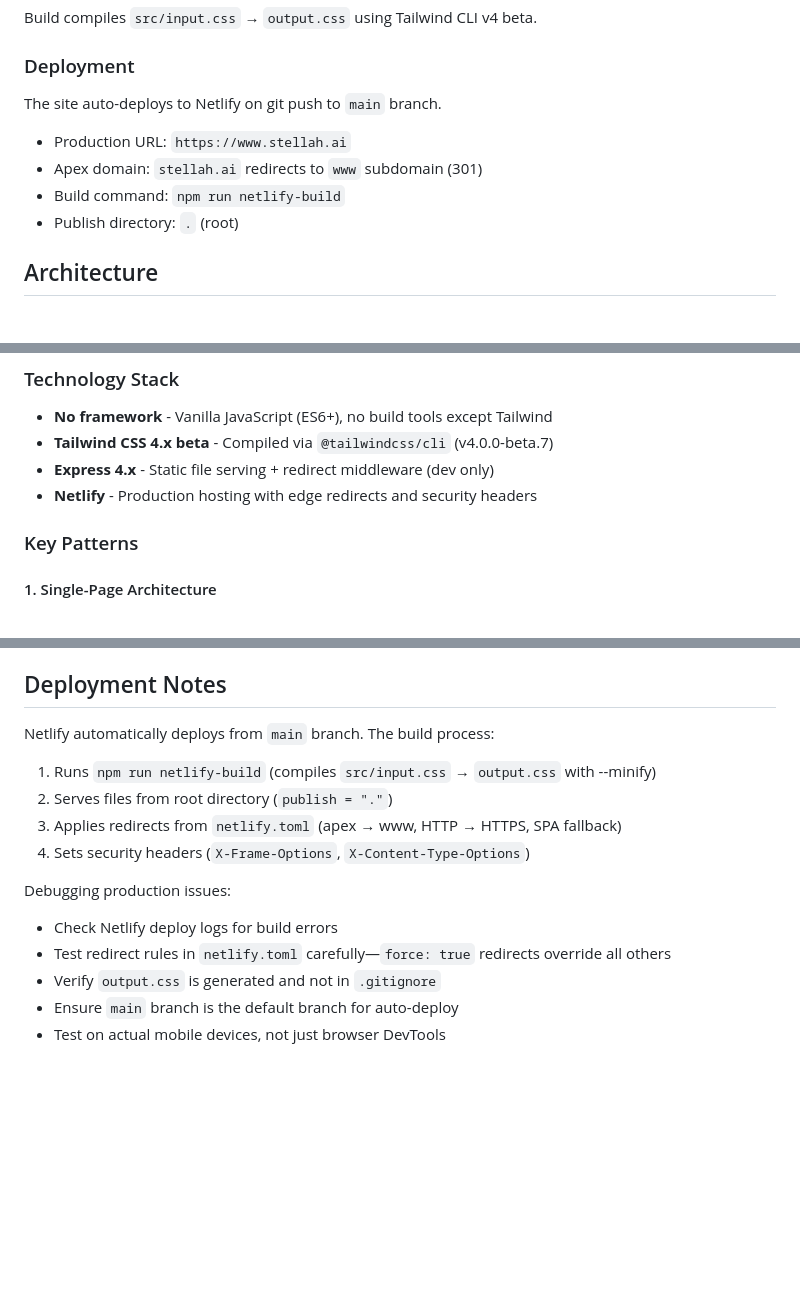
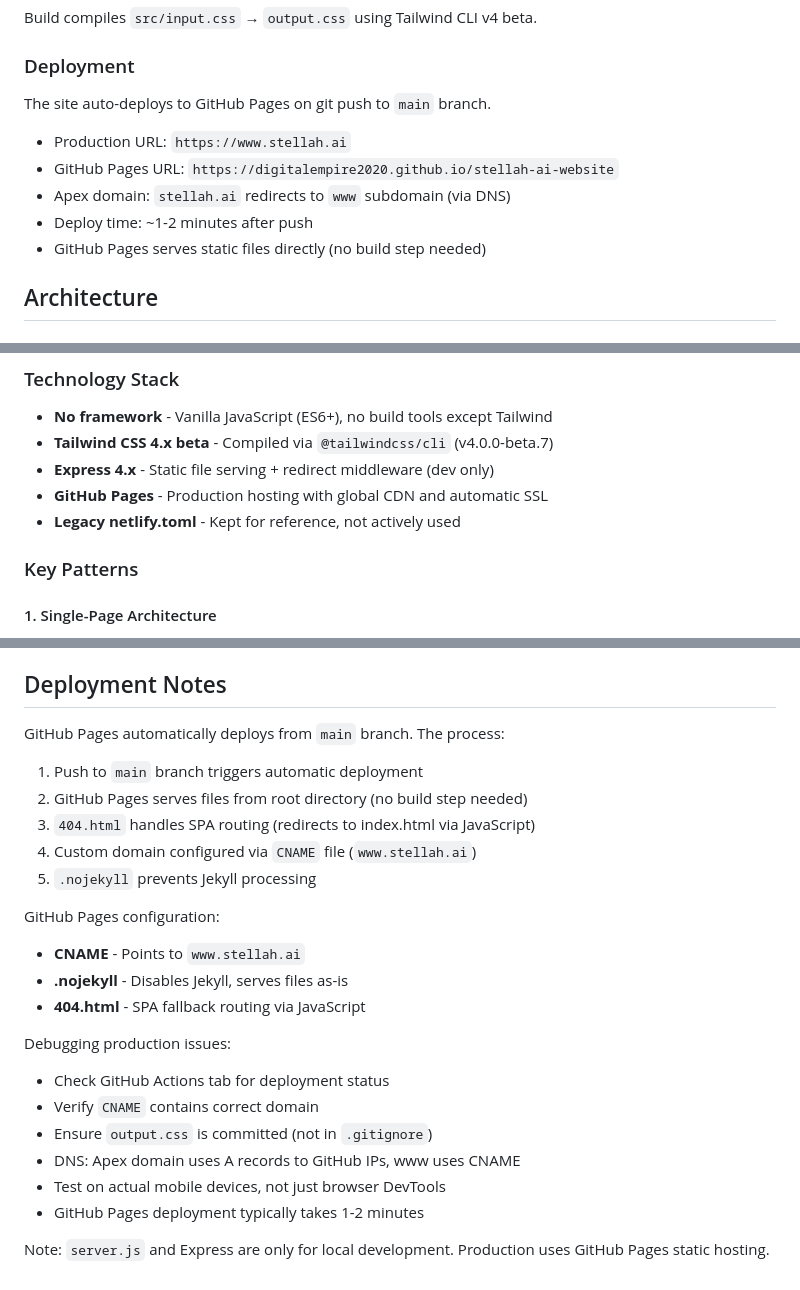
Before and after one commit to digitalempire2020/stellah-ai-website, a Markdown page: CLAUDE.md, 3 parts joined by grey strips. Rendered like a GitHub page; blank space fills up the shorter version.

Commit message:
Update CLAUDE.md to reflect GitHub Pages deployment
Changed deployment documentation from Netlify to GitHub Pages throughout:
- Updated deployment URLs and process
- Clarified that server.js is dev-only
- Added GitHub Pages configuration details (CNAME, .nojekyll, 404.html)
- Updated technology stack section
- Revised debugging instructions for GitHub Pages

🤖 Generated with [Claude Code](https://claude.com/claude-code)

Co-Authored-By: Claude <noreply@anthropic.com>

```diff
--- a/CLAUDE.md
+++ b/CLAUDE.md
@@ -27,11 +27,12 @@ npm run netlify-build  # Netlify build command (same as build)
 Build compiles `src/input.css` → `output.css` using Tailwind CLI v4 beta.
 
 ### Deployment
-The site auto-deploys to Netlify on git push to `main` branch.
+The site auto-deploys to GitHub Pages on git push to `main` branch.
 - Production URL: `https://www.stellah.ai`
-- Apex domain: `stellah.ai` redirects to `www` subdomain (301)
-- Build command: `npm run netlify-build`
-- Publish directory: `.` (root)
+- GitHub Pages URL: `https://digitalempire2020.github.io/stellah-ai-website`
+- Apex domain: `stellah.ai` redirects to `www` subdomain (via DNS)
+- Deploy time: ~1-2 minutes after push
+- GitHub Pages serves static files directly (no build step needed)
 
 ## Architecture
 
@@ -56,7 +57,8 @@ The site auto-deploys to Netlify on git push to `main` branch.
 - **No framework** - Vanilla JavaScript (ES6+), no build tools except Tailwind
 - **Tailwind CSS 4.x beta** - Compiled via `@tailwindcss/cli` (v4.0.0-beta.7)
 - **Express 4.x** - Static file serving + redirect middleware (dev only)
-- **Netlify** - Production hosting with edge redirects and security headers
+- **GitHub Pages** - Production hosting with global CDN and automatic SSL
+- **Legacy netlify.toml** - Kept for reference, not actively used
 
 ### Key Patterns
 
@@ -217,15 +219,24 @@ When committing:
 
 ## Deployment Notes
 
-Netlify automatically deploys from `main` branch. The build process:
-1. Runs `npm run netlify-build` (compiles `src/input.css` → `output.css` with --minify)
-2. Serves files from root directory (`publish = "."`)
-3. Applies redirects from `netlify.toml` (apex → www, HTTP → HTTPS, SPA fallback)
-4. Sets security headers (`X-Frame-Options`, `X-Content-Type-Options`)
+GitHub Pages automatically deploys from `main` branch. The process:
+1. Push to `main` branch triggers automatic deployment
+2. GitHub Pages serves files from root directory (no build step needed)
+3. `404.html` handles SPA routing (redirects to index.html via JavaScript)
+4. Custom domain configured via `CNAME` file (`www.stellah.ai`)
+5. `.nojekyll` prevents Jekyll processing
+
+GitHub Pages configuration:
+- **CNAME** - Points to `www.stellah.ai`
+- **.nojekyll** - Disables Jekyll, serves files as-is
+- **404.html** - SPA fallback routing via JavaScript
 
 Debugging production issues:
-- Check Netlify deploy logs for build errors
-- Test redirect rules in `netlify.toml` carefully—`force: true` redirects override all others
-- Verify `output.css` is generated and not in `.gitignore`
-- Ensure `main` branch is the default branch for auto-deploy
+- Check GitHub Actions tab for deployment status
+- Verify `CNAME` contains correct domain
+- Ensure `output.css` is committed (not in `.gitignore`)
+- DNS: Apex domain uses A records to GitHub IPs, www uses CNAME
 - Test on actual mobile devices, not just browser DevTools
+- GitHub Pages deployment typically takes 1-2 minutes
+
+Note: `server.js` and Express are only for local development. Production uses GitHub Pages static hosting.
```
